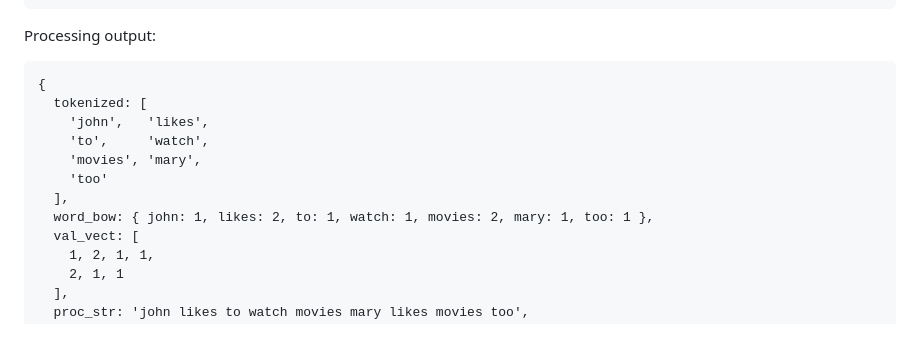
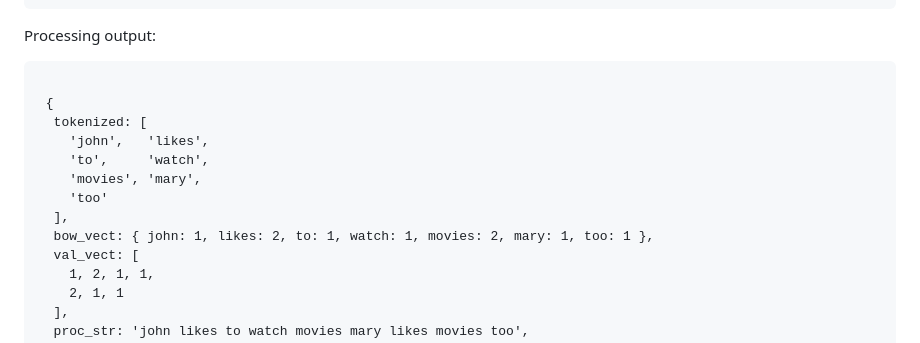
Before and after one commit to Software-Research-Lab/dropsuit-bow, a Markdown page: README.md, the part around one of its changes. GitHub-like rendering.

Commit message:
Readme Console log Output

````diff
--- a/README.md
+++ b/README.md
@@ -55,14 +55,15 @@ console.log(out);
 Processing output:
 
 ```
-{
+
+ {
   tokenized: [
     'john',   'likes',
     'to',     'watch',
     'movies', 'mary',
     'too'
   ],
-  word_bow: { john: 1, likes: 2, to: 1, watch: 1, movies: 2, mary: 1, too: 1 },
+  bow_vect: { john: 1, likes: 2, to: 1, watch: 1, movies: 2, mary: 1, too: 1 },
   val_vect: [
     1, 2, 1, 1,
     2, 1, 1
````
Also changed, not shown: other parts of README.md (+1 -0 lines).
